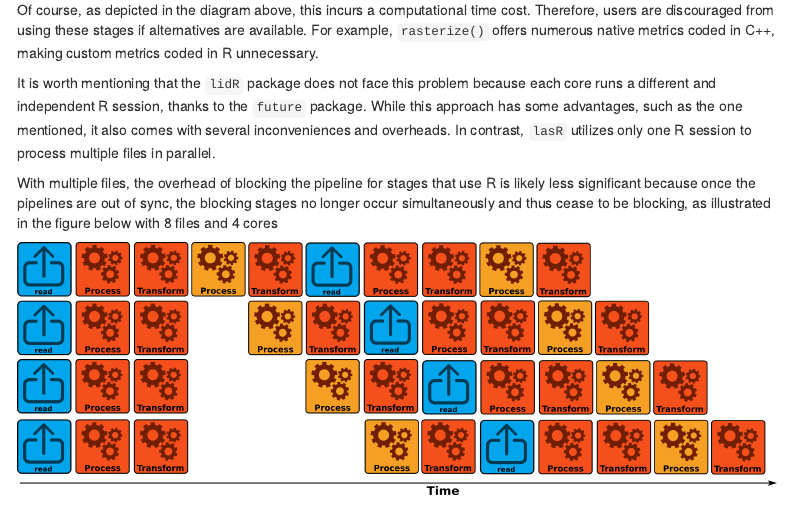
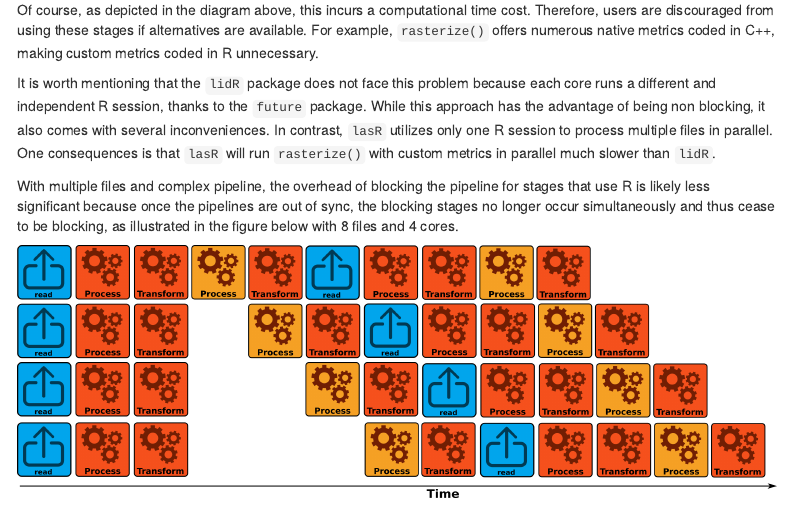
Before and after one commit to r-lidar/lasR, an R Markdown document (vignettes/multithreading.Rmd): the page in a window 1100 px wide, from 2670 px down. Rendered offline with R 4.5, knitr and Pandoc, with nearby package versions; menus at the side of the page are left out.

Commit message:
Update multithreading.Rmd

```diff
--- a/vignettes/multithreading.Rmd
+++ b/vignettes/multithreading.Rmd
@@ -91,9 +91,9 @@ R is **NOT** multi-threaded, and thus calling these stages in parallel is not th
 
 Of course, as depicted in the diagram above, this incurs a computational time cost. Therefore, users are discouraged from using these stages if alternatives are available. For example, `rasterize()` offers numerous native metrics coded in C++, making custom metrics coded in R unnecessary.
 
-It is worth mentioning that the `lidR` package does not face this problem because each core runs a different and independent R session, thanks to the `future` package. While this approach has some advantages, such as the one mentioned, it also comes with several inconveniences and overheads. In contrast, `lasR` utilizes only one R session to process multiple files in parallel.
+It is worth mentioning that the `lidR` package does not face this problem because each core runs a different and independent R session, thanks to the `future` package. While this approach has the advantage of being non blocking, it also comes with several inconveniences. In contrast, `lasR` utilizes only one R session to process multiple files in parallel. One consequences is that `lasR` will run `rasterize()` with custom metrics in parallel much slower than `lidR`.
 
-With multiple files, the overhead of blocking the pipeline for stages that use R is likely less significant because once the pipelines are out of sync, the blocking stages no longer occur simultaneously and thus cease to be blocking, as illustrated in the figure below with 8 files and 4 cores
+With multiple files and complex pipeline, the overhead of blocking the pipeline for stages that use R is likely less significant because once the pipelines are out of sync, the blocking stages no longer occur simultaneously and thus cease to be blocking, as illustrated in the figure below with 8 files and 4 cores.
 
 ![](concurent_points_with_R_8.png)
 
```
